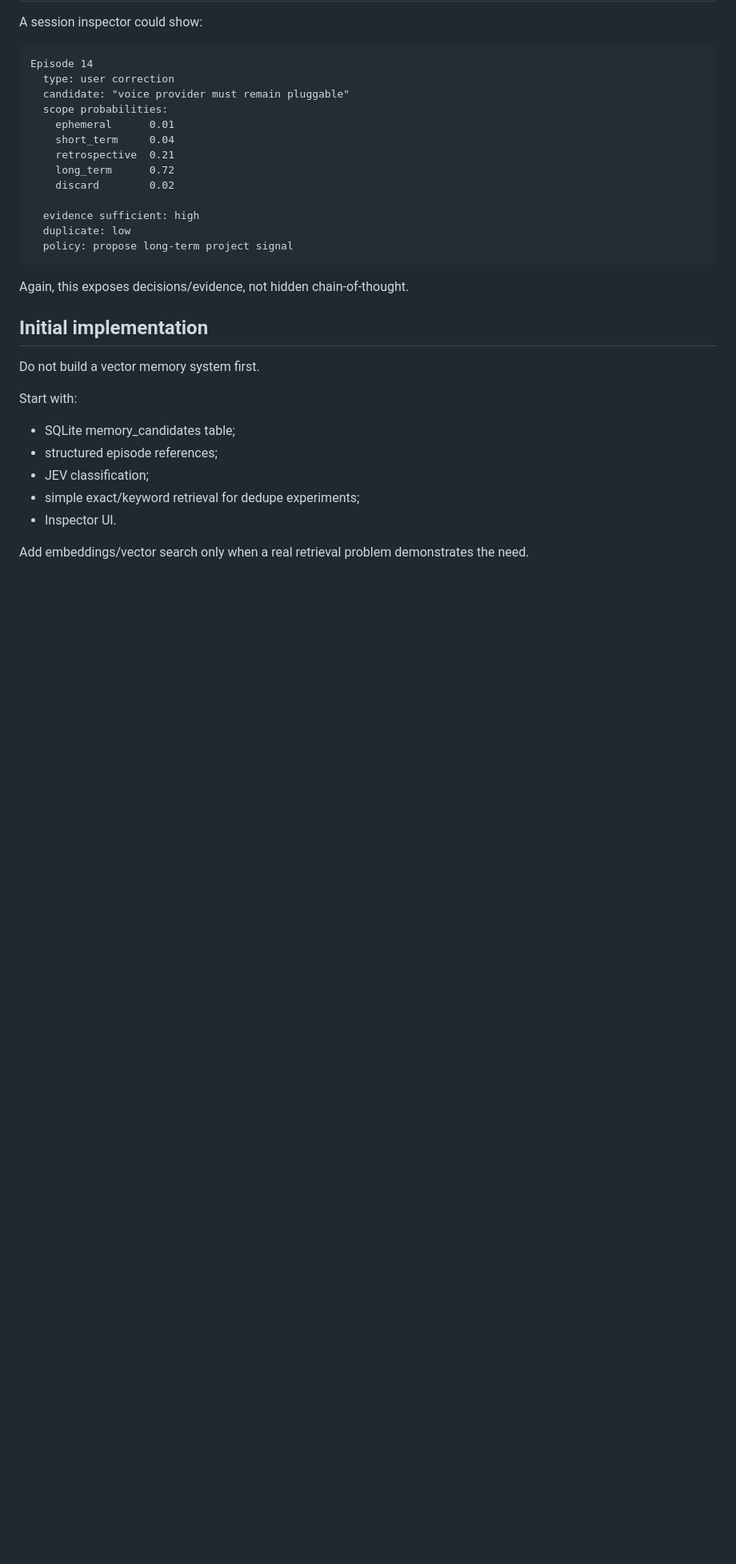
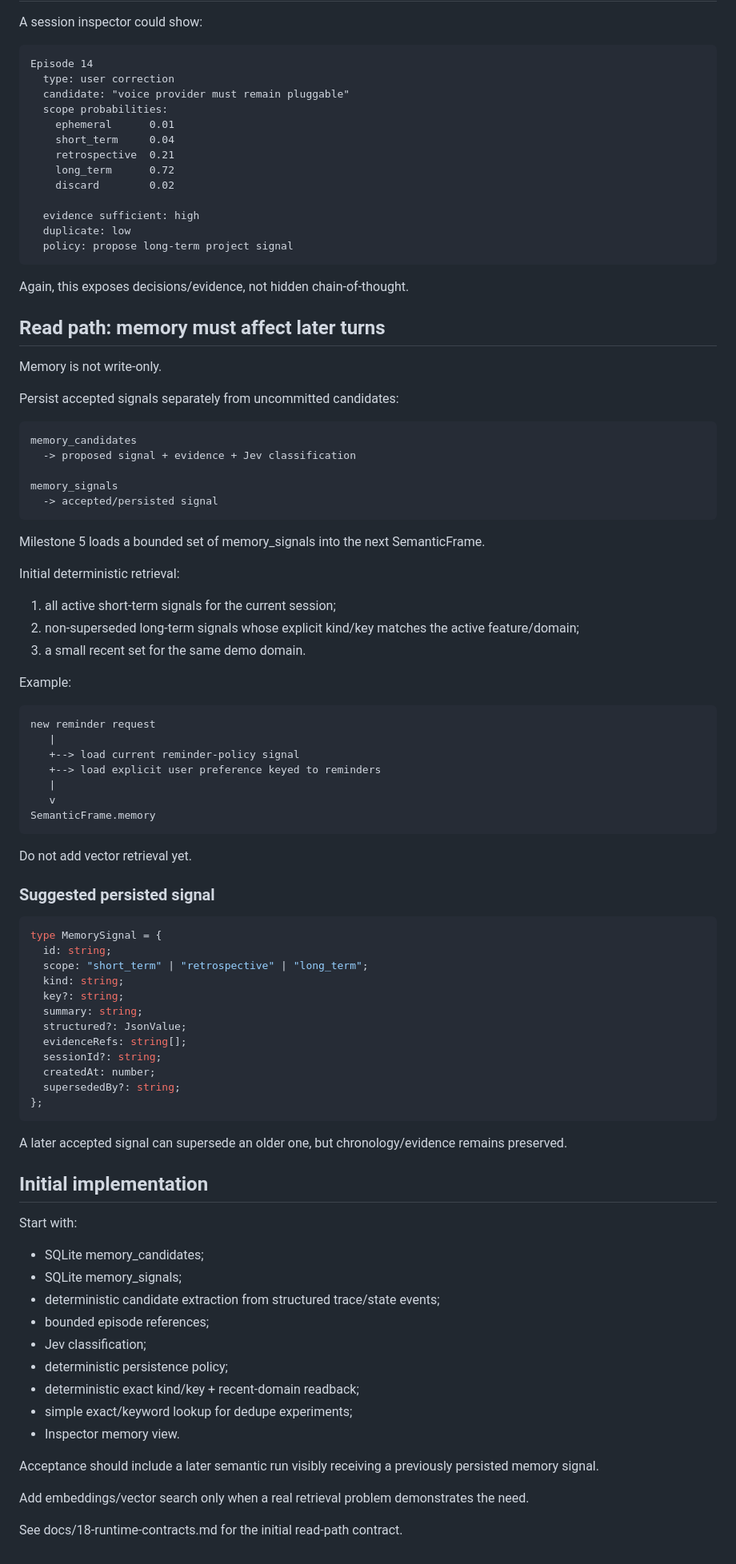
Before and after one commit to HariharanS/jevpoc, a Markdown page: docs/13-session-retro-memory.md, the part around one of its changes. Shown at 80% size. Drawn GitHub-style; blank space fills up the shorter version.

Commit message:
docs: define concrete memory extraction and readback path

```diff
--- a/docs/13-session-retro-memory.md
+++ b/docs/13-session-retro-memory.md
@@ -253,16 +269,77 @@ Episode 14
 
 Again, this exposes decisions/evidence, not hidden chain-of-thought.
 
+## Read path: memory must affect later turns
+
+Memory is not write-only.
+
+Persist accepted signals separately from uncommitted candidates:
+
+~~~text
+memory_candidates
+  -> proposed signal + evidence + Jev classification
+
+memory_signals
+  -> accepted/persisted signal
+~~~
+
+Milestone 5 loads a bounded set of memory_signals into the next SemanticFrame.
+
+Initial deterministic retrieval:
+
+1. all active short-term signals for the current session;
+2. non-superseded long-term signals whose explicit kind/key matches the active feature/domain;
+3. a small recent set for the same demo domain.
+
+Example:
+
+~~~text
+new reminder request
+   |
+   +--> load current reminder-policy signal
+   +--> load explicit user preference keyed to reminders
+   |
+   v
+SemanticFrame.memory
+~~~
+
+Do not add vector retrieval yet.
+
+### Suggested persisted signal
+
+~~~ts
+type MemorySignal = {
+  id: string;
+  scope: "short_term" | "retrospective" | "long_term";
+  kind: string;
+  key?: string;
+  summary: string;
+  structured?: JsonValue;
+  evidenceRefs: string[];
+  sessionId?: string;
+  createdAt: number;
+  supersededBy?: string;
+};
+~~~
+
+A later accepted signal can supersede an older one, but chronology/evidence remains preserved.
+
 ## Initial implementation
-
-Do not build a vector memory system first.
 
 Start with:
 
-- SQLite memory_candidates table;
-- structured episode references;
-- JEV classification;
-- simple exact/keyword retrieval for dedupe experiments;
-- Inspector UI.
+- SQLite memory_candidates;
+- SQLite memory_signals;
+- deterministic candidate extraction from structured trace/state events;
+- bounded episode references;
+- Jev classification;
+- deterministic persistence policy;
+- deterministic exact kind/key + recent-domain readback;
+- simple exact/keyword lookup for dedupe experiments;
+- Inspector memory view.
+
+Acceptance should include a later semantic run visibly receiving a previously persisted memory signal.
 
 Add embeddings/vector search only when a real retrieval problem demonstrates the need.
+
+See docs/18-runtime-contracts.md for the initial read-path contract.
```
Also changed, not shown: other parts of docs/13-session-retro-memory.md (+16 -0 lines).
